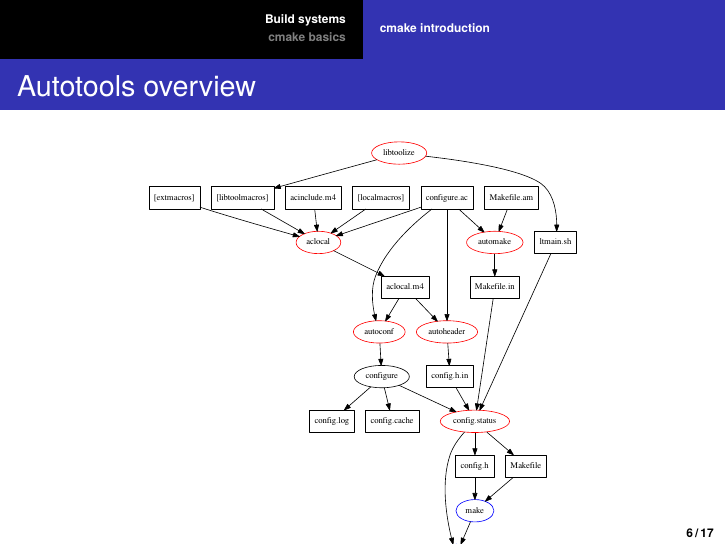
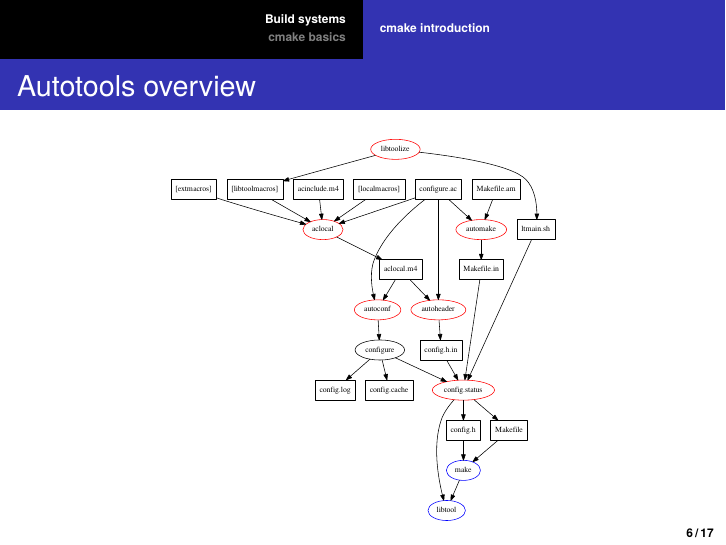
Before and after one commit to simleo/ome-cpp-training, LaTeX slides (cpp-cmake.tex): page 6 of 17. Compiled offline with XeLaTeX.

Commit message:
Fix image width

```diff
--- a/cpp-cmake.tex
+++ b/cpp-cmake.tex
@@ -72,7 +72,7 @@
 \begin{frame}
   \frametitle{Autotools overview}
   \centering
-  \includegraphics[width=0.78\textwidth]{autotools}
+  \includegraphics[width=0.7\textwidth]{autotools}
 \end{frame}
 
 \begin{frame}
```
